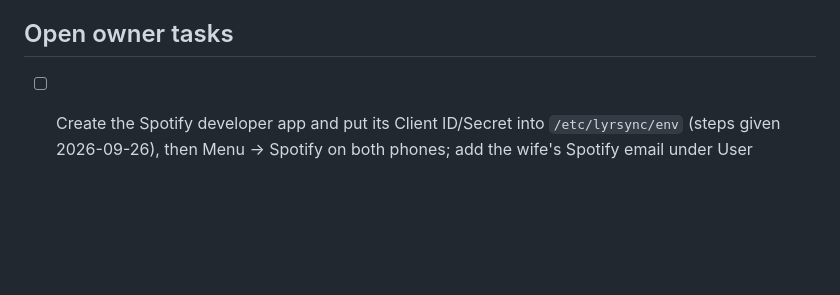
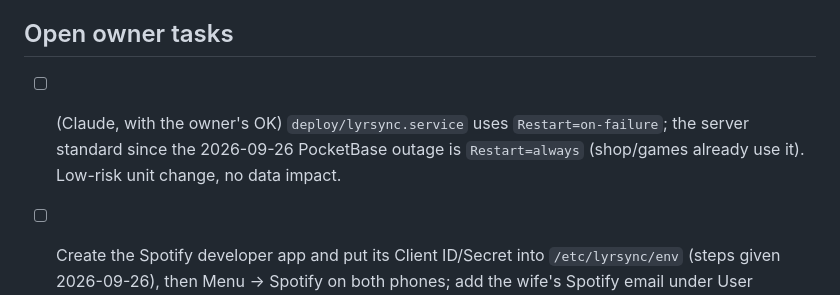
Before and after one commit to MuhammadSyauqiAlBashir/lyrsync, a Markdown page: CLAUDE.md, the part around the change. Drawn GitHub-style; blank space fills up the shorter version.

Commit message:
docs: note Restart=always follow-up
Co-Authored-By: Claude Opus 5.5 <noreply@anthropic.com>
Claude-Session: https://claude.ai/code/session_01UjSzpANB8MGzxePHayiTj4

```diff
--- a/CLAUDE.md
+++ b/CLAUDE.md
@@ -87,6 +87,9 @@ Create/reset a login on the server: `lyr-user` PocketBase CLI command (README);
 
 ## Open owner tasks
 
+- [ ] (Claude, with the owner's OK) `deploy/lyrsync.service` uses `Restart=on-failure`; the server standard since the
+      2026-09-26 PocketBase outage is `Restart=always` (shop/games already use it). Low-risk unit change, no data impact.
+
 - [ ] Create the Spotify developer app and put its Client ID/Secret into `/etc/lyrsync/env` (steps given
       2026-09-26), then Menu → Spotify on both phones; add the wife's Spotify email under User Management.
 - [ ] Change the owner's login password (the old one was shared in a chat).
```
